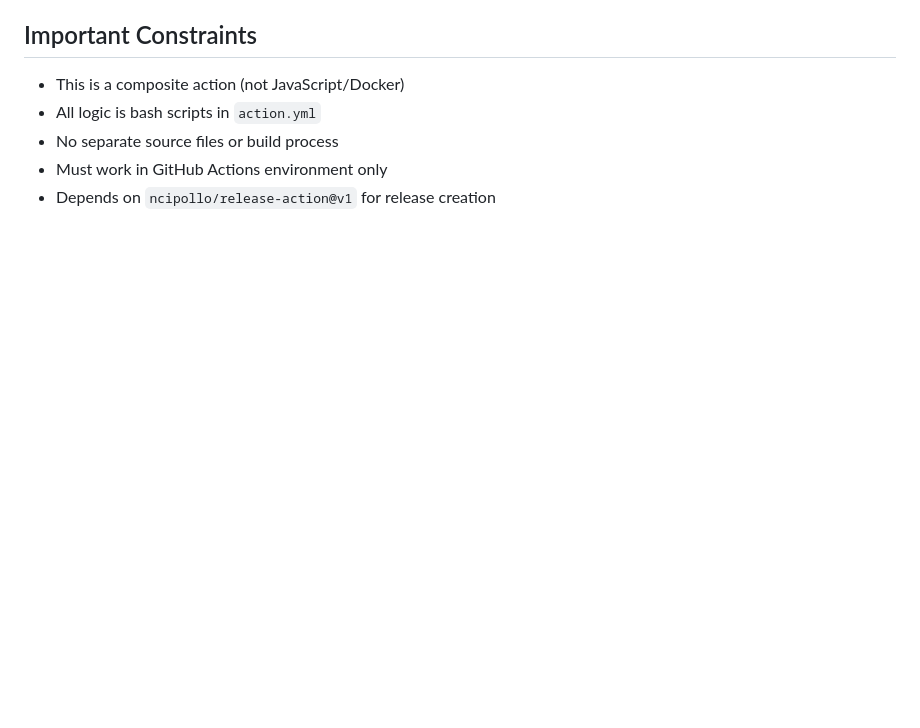
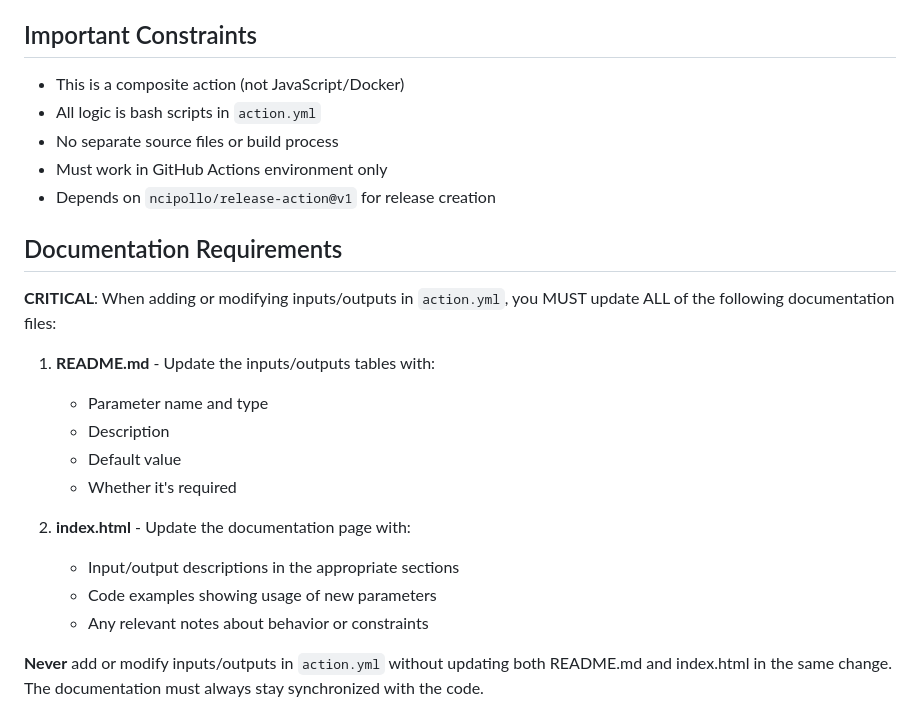
Before and after one commit to starburst997/commits-logs, a Markdown page: CLAUDE.md, the part around the change. Rendered like a GitHub page; blank space fills up the shorter version.

Commit message:
Document input / outputs

```diff
--- a/CLAUDE.md
+++ b/CLAUDE.md
@@ -76,3 +76,20 @@ The repository uses its own action for releases (`.github/workflows/release.yml`
 - No separate source files or build process
 - Must work in GitHub Actions environment only
 - Depends on `ncipollo/release-action@v1` for release creation
+
+## Documentation Requirements
+
+**CRITICAL**: When adding or modifying inputs/outputs in `action.yml`, you MUST update ALL of the following documentation files:
+
+1. **README.md** - Update the inputs/outputs tables with:
+   - Parameter name and type
+   - Description
+   - Default value
+   - Whether it's required
+
+2. **index.html** - Update the documentation page with:
+   - Input/output descriptions in the appropriate sections
+   - Code examples showing usage of new parameters
+   - Any relevant notes about behavior or constraints
+
+**Never** add or modify inputs/outputs in `action.yml` without updating both README.md and index.html in the same change. The documentation must always stay synchronized with the code.
```
